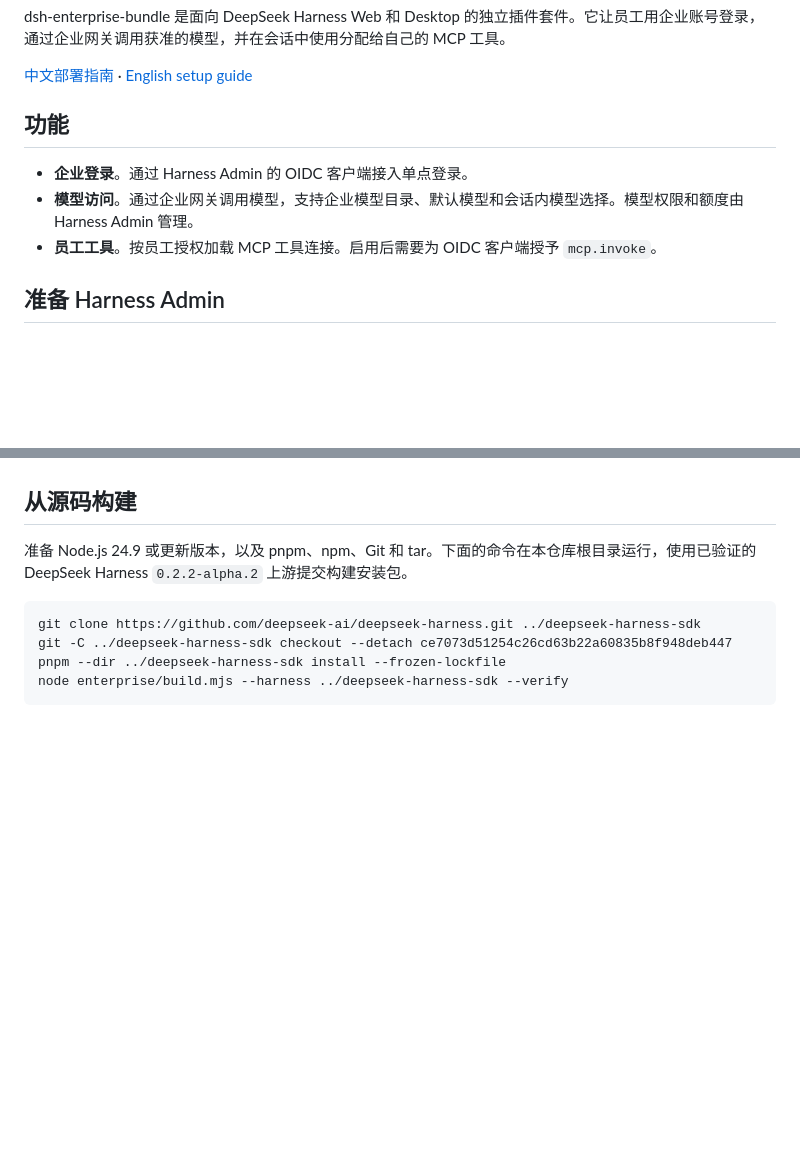
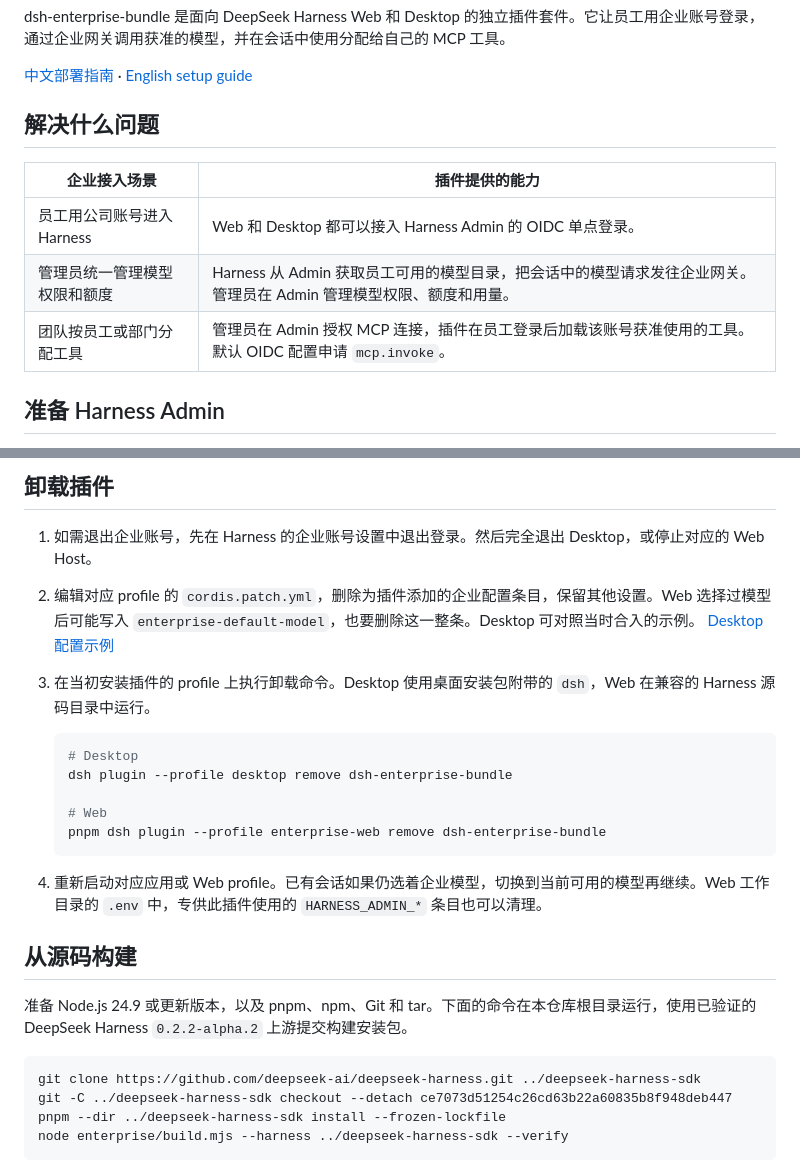
Before and after one commit to aDreamyWind/dsh-enterprise-bundle, a Markdown page: README.md, 2 parts joined by grey strips. Drawn GitHub-style; blank space fills up the shorter version.

````diff
--- a/README.md
+++ b/README.md
@@ -4,11 +4,13 @@ dsh-enterprise-bundle 是面向 DeepSeek Harness Web 和 Desktop 的独立插件
 
 [中文部署指南](enterprise/README.zh.md) · [English setup guide](enterprise/README.md)
 
-## 功能
+## 解决什么问题
 
-- **企业登录**。通过 Harness Admin 的 OIDC 客户端接入单点登录。
-- **模型访问**。通过企业网关调用模型，支持企业模型目录、默认模型和会话内模型选择。模型权限和额度由 Harness Admin 管理。
-- **员工工具**。按员工授权加载 MCP 工具连接。启用后需要为 OIDC 客户端授予 `mcp.invoke`。
+| 企业接入场景 | 插件提供的能力 |
+| --- | --- |
+| 员工用公司账号进入 Harness | Web 和 Desktop 都可以接入 Harness Admin 的 OIDC 单点登录。 |
+| 管理员统一管理模型权限和额度 | Harness 从 Admin 获取员工可用的模型目录，把会话中的模型请求发往企业网关。管理员在 Admin 管理模型权限、额度和用量。 |
+| 团队按员工或部门分配工具 | 管理员在 Admin 授权 MCP 连接，插件在员工登录后加载该账号获准使用的工具。默认 OIDC 配置申请 `mcp.invoke`。 |
 
 ## 准备 Harness Admin
 
@@ -89,3 +102,18 @@ DSH_ENTERPRISE_ALLOW_LOOPBACK_HTTP=true pnpm dsh --profile enterprise-web --port
+## 卸载插件
+
+1. 如需退出企业账号，先在 Harness 的企业账号设置中退出登录。然后完全退出 Desktop，或停止对应的 Web Host。
+2. 编辑对应 profile 的 `cordis.patch.yml`，删除为插件添加的企业配置条目，保留其他设置。Web 选择过模型后可能写入 `enterprise-default-model`，也要删除这一整条。Desktop 可对照当时合入的示例。 [Desktop 配置示例](enterprise/desktop.patch.example.yml)
+3. 在当初安装插件的 profile 上执行卸载命令。Desktop 使用桌面安装包附带的 `dsh`，Web 在兼容的 Harness 源码目录中运行。
+
+   ```sh
+   # Desktop
+   dsh plugin --profile desktop remove dsh-enterprise-bundle
+
+   # Web
+   pnpm dsh plugin --profile enterprise-web remove dsh-enterprise-bundle
+   ```
+
+4. 重新启动对应应用或 Web profile。已有会话如果仍选着企业模型，切换到当前可用的模型再继续。Web 工作目录的 `.env` 中，专供此插件使用的 `HARNESS_ADMIN_*` 条目也可以清理。
 
 ## 从源码构建
 
````
Also changed, not shown: other parts of README.md (+14 -3 lines), docs/screenshots/enterprise-chat.png (added), docs/screenshots/enterprise-models.png (added), docs/screenshots/enterprise-sso.png (added), 1 other file.
